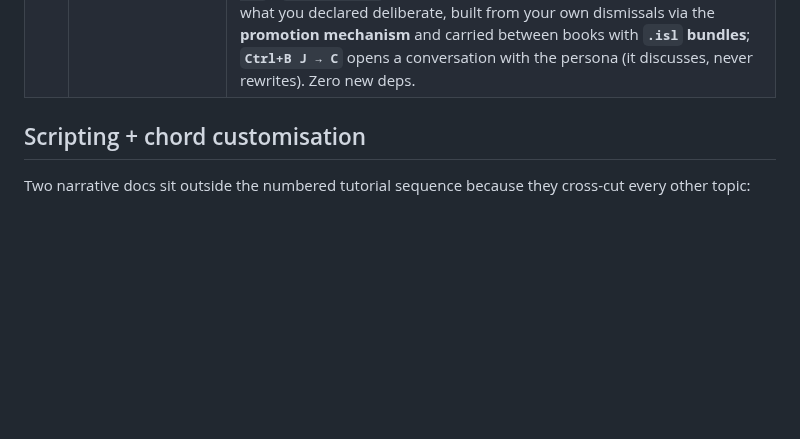
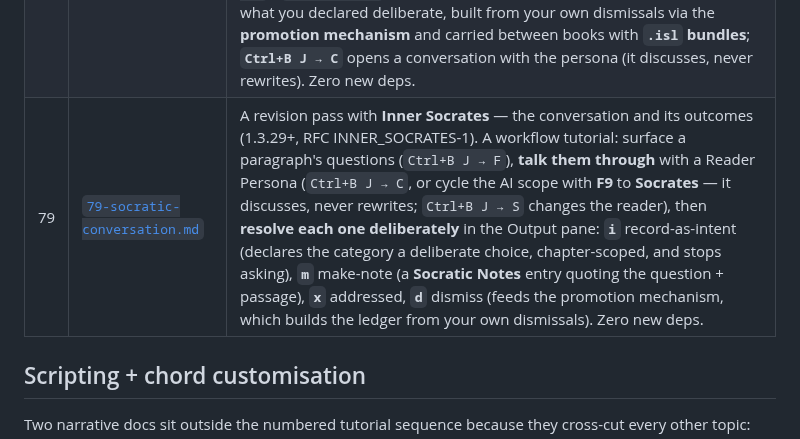
Before and after one commit to vulogov/blackInkhaven, a Markdown page: Documentation/Tutorials/README.md, the part around the change. GitHub-like rendering; blank space fills up the shorter version.

```diff
--- a/Documentation/Tutorials/README.md
+++ b/Documentation/Tutorials/README.md
@@ -88,6 +88,7 @@ covers.
 | 76 | [`76-building-a-world-realworld.md`](76-building-a-world-realworld.md) | Building a world with **`realworld`** (1.3.25+; setting blocks + the Earth example 1.3.27+, RFC WORLD-4 Branch A).  Declare the *physics* of a world in one `world.hjson` and a deterministic compiler derives the rest, layer by layer: **astronomy → geology → climate → hydrology → demographics**, each a pure function of `(definition, seed)`.  `realworld new` / `validate` / `compile --layer … --materialize` (into the World book + a heightmap), **DEM import** to compile a real place; the **proposal queue** turns settlements into accepted **Place** records that close the loop with the fact-checker; optional `geography` / `hydrology` / `economy` / expanded `geology` blocks name your world's real features (and feed the checker), materializing into a **Setting** chapter.  Start from [`examples/realworld/Earth.hjson`](../../examples/realworld/Earth.hjson).  Zero new deps. |
 | 77 | [`77-world-maps-and-fact-checking.md`](77-world-maps-and-fact-checking.md) | World **maps** and the **fact-checker** (1.3.26+; maps / slow track / coherence / scope chords 1.3.27+, RFC WORLD-4 Branch B).  `inkhaven realworld map` renders a deterministic map (PNG + GeoJSON) via **plakat** and refines Place coordinates (`Ctrl+B W → M`).  The **fast checker** runs automatically into the Output pane — five categories (travel / climate / demographics / astronomy / economy), five languages with grammatical place-name matching and graceful degradation when detection is unsure.  `Ctrl+B W → F` then `P`/`B`/`R` scopes a paragraph / book / recent; a **`magic:` ledger** declares physics exceptions; the **slow track** (`--slow`, idle auto via `Ctrl+B W → S`) and the **coherence pass** (`realworld coherence <node>`) find what patterns can't — cost-capped with a preflight + daily ceiling.  Zero new deps (plakat optional). |
 | 78 | [`78-inner-socrates.md`](78-inner-socrates.md) | Examined authorship with **Inner Socrates** (1.3.28+, RFC INNER_SOCRATES-1; reference [`../INNER_SOCRATES.md`](../INNER_SOCRATES.md)).  A Socratic interrogator that surfaces **questions** about your prose — never corrections.  `inner-socrates check [--slow]` asks about a line / paragraph / book; the deterministic **Fast track** runs ambiently into the Output pane (`Ctrl+B J → A`), the LLM **Slow track** + `timeline` pass reach the deeper questions.  Five **Reader Personas** read the same prose differently (`Ctrl+B J → S` cycles, `persona new` / `Ctrl+B J → N` author your own); the **intent ledger** suppresses what you declared deliberate, built from your own dismissals via the **promotion mechanism** and carried between books with **`.isl` bundles**; **`Ctrl+B J → C`** opens a conversation with the persona (it discusses, never rewrites).  Zero new deps. |
+| 79 | [`79-socratic-conversation.md`](79-socratic-conversation.md) | A revision pass with **Inner Socrates** — the conversation and its outcomes (1.3.29+, RFC INNER_SOCRATES-1).  A workflow tutorial: surface a paragraph's questions (`Ctrl+B J → F`), **talk them through** with a Reader Persona (`Ctrl+B J → C`, or cycle the AI scope with **F9** to **Socrates** — it discusses, never rewrites; `Ctrl+B J → S` changes the reader), then **resolve each one deliberately** in the Output pane: **`i`** record-as-intent (declares the category a deliberate choice, chapter-scoped, and stops asking), **`m`** make-note (a **Socratic Notes** entry quoting the question + passage), **`x`** addressed, **`d`** dismiss (feeds the promotion mechanism, which builds the ledger from your own dismissals).  Zero new deps. |
 
 ## Scripting + chord customisation
 
```
Also changed, not shown: Documentation/Tutorials/78-inner-socrates.md (+5 -2 lines), Documentation/Tutorials/79-socratic-conversation.md (added, +121 -0 lines).
